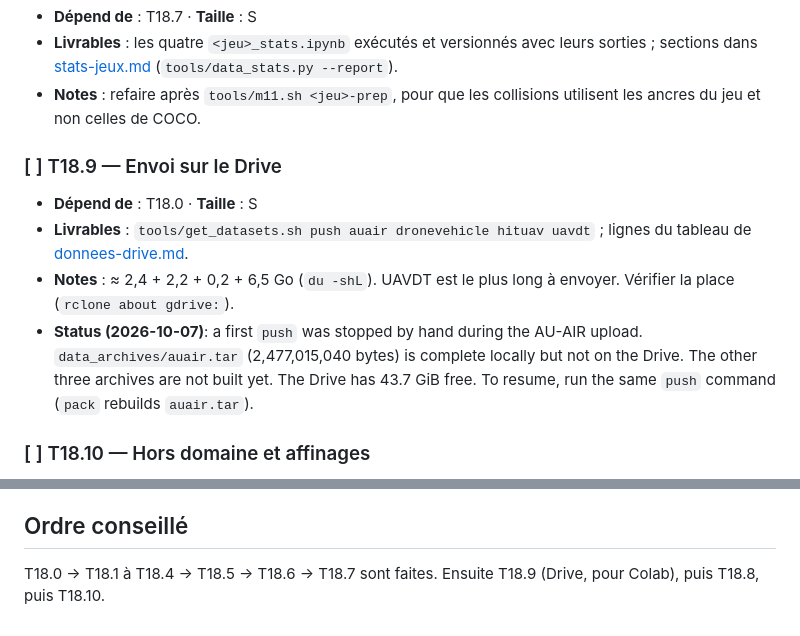
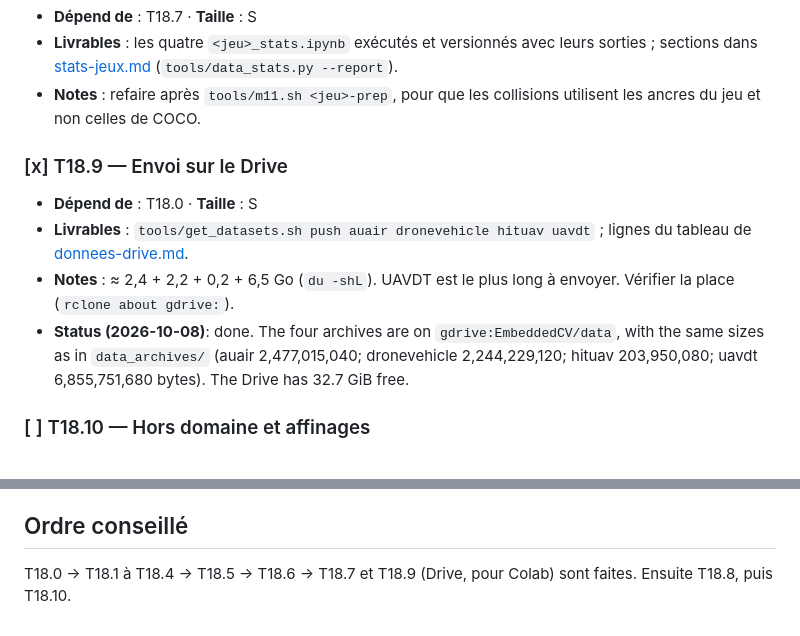
Before and after one commit to lrivals/EmbeddedComputervision, a Markdown page: docs/tasks/M18-jeux-drone.md, 2 parts joined by grey strips. GitHub-like rendering.

Commit message:
M18: AU-AIR, DroneVehicle, HIT-UAV and UAVDT archives on the Drive (T18.9)
Co-Authored-By: Claude Opus 5.5 <noreply@anthropic.com>

```diff
--- a/docs/tasks/M18-jeux-drone.md
+++ b/docs/tasks/M18-jeux-drone.md
@@ -240,16 +240,15 @@ puis `python -m tools.notebooks <jeu>` (ou `make notebooks`).
 - **Notes** : refaire après `tools/m11.sh <jeu>-prep`, pour que les collisions utilisent
   les ancres du jeu et non celles de COCO.
 
-### [ ] T18.9 — Envoi sur le Drive
+### [x] T18.9 — Envoi sur le Drive
 - **Dépend de** : T18.0 · **Taille** : S
 - **Livrables** : `tools/get_datasets.sh push auair dronevehicle hituav uavdt` ; lignes
   du tableau de [donnees-drive.md](donnees-drive.md).
 - **Notes** : ≈ 2,4 + 2,2 + 0,2 + 6,5 Go (`du -shL`). UAVDT est le plus long à envoyer.
   Vérifier la place (`rclone about gdrive:`).
-- **Status (2026-10-07)**: a first `push` was stopped by hand during the AU-AIR upload.
-  `data_archives/auair.tar` (2,477,015,040 bytes) is complete locally but not on the
-  Drive. The other three archives are not built yet. The Drive has 43.7 GiB free. To
-  resume, run the same `push` command (`pack` rebuilds `auair.tar`).
+- **Status (2026-10-08)**: done. The four archives are on `gdrive:EmbeddedCV/data`, with
+  the same sizes as in `data_archives/` (auair 2,477,015,040; dronevehicle 2,244,229,120;
+  hituav 203,950,080; uavdt 6,855,751,680 bytes). The Drive has 32.7 GiB free.
 
 ### [ ] T18.10 — Hors domaine et affinages
 - **Dépend de** : T18.8, T18.9 · **Taille** : L
@@ -271,5 +270,5 @@ puis `python -m tools.notebooks <jeu>` (ou `make notebooks`).
 
 ## Ordre conseillé
 
-T18.0 → T18.1 à T18.4 → T18.5 → T18.6 → T18.7 sont faites. Ensuite T18.9 (Drive, pour
-Colab), puis T18.8, puis T18.10.
+T18.0 → T18.1 à T18.4 → T18.5 → T18.6 → T18.7 et T18.9 (Drive, pour Colab) sont faites.
+Ensuite T18.8, puis T18.10.
```
Also changed, not shown: docs/tasks/donnees-drive.md (+5 -5 lines).
